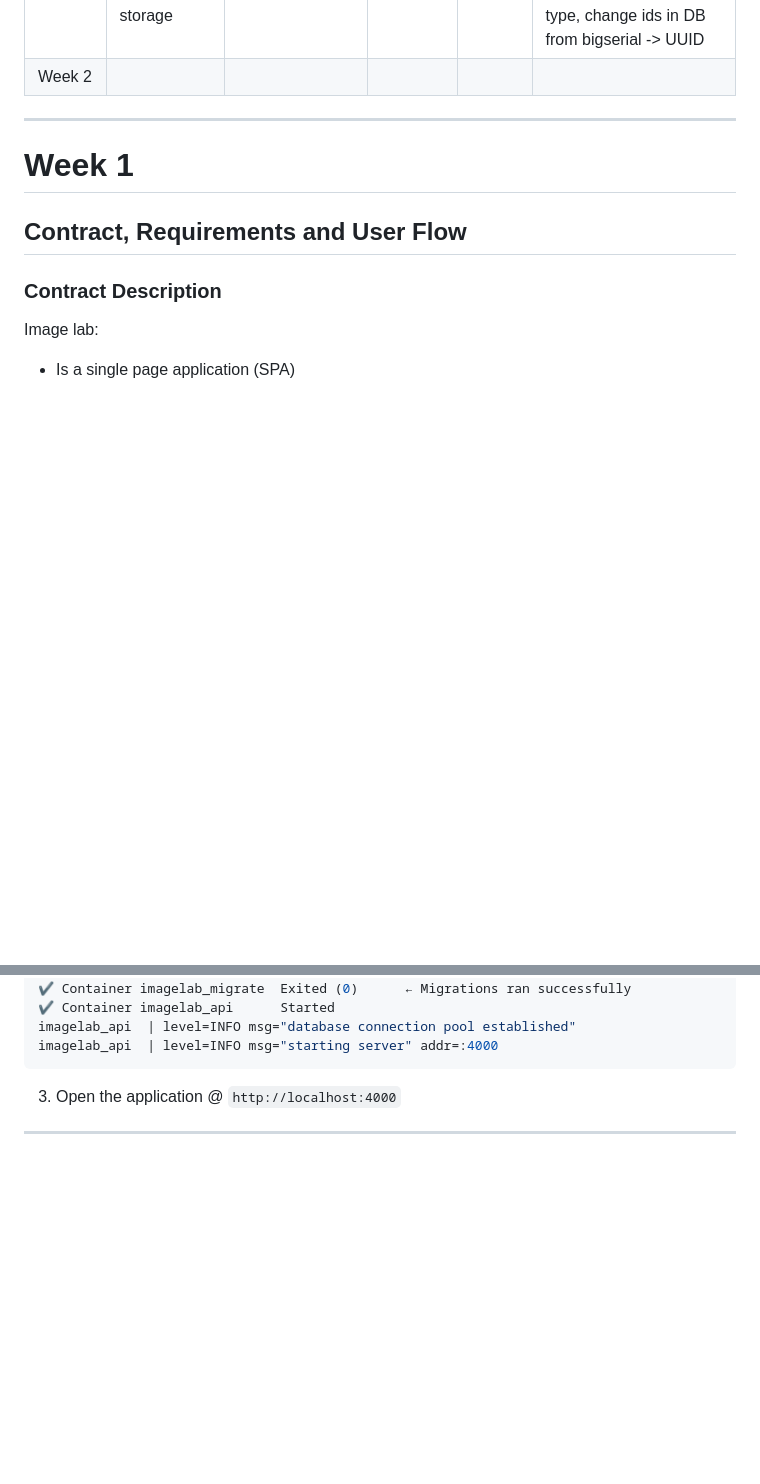
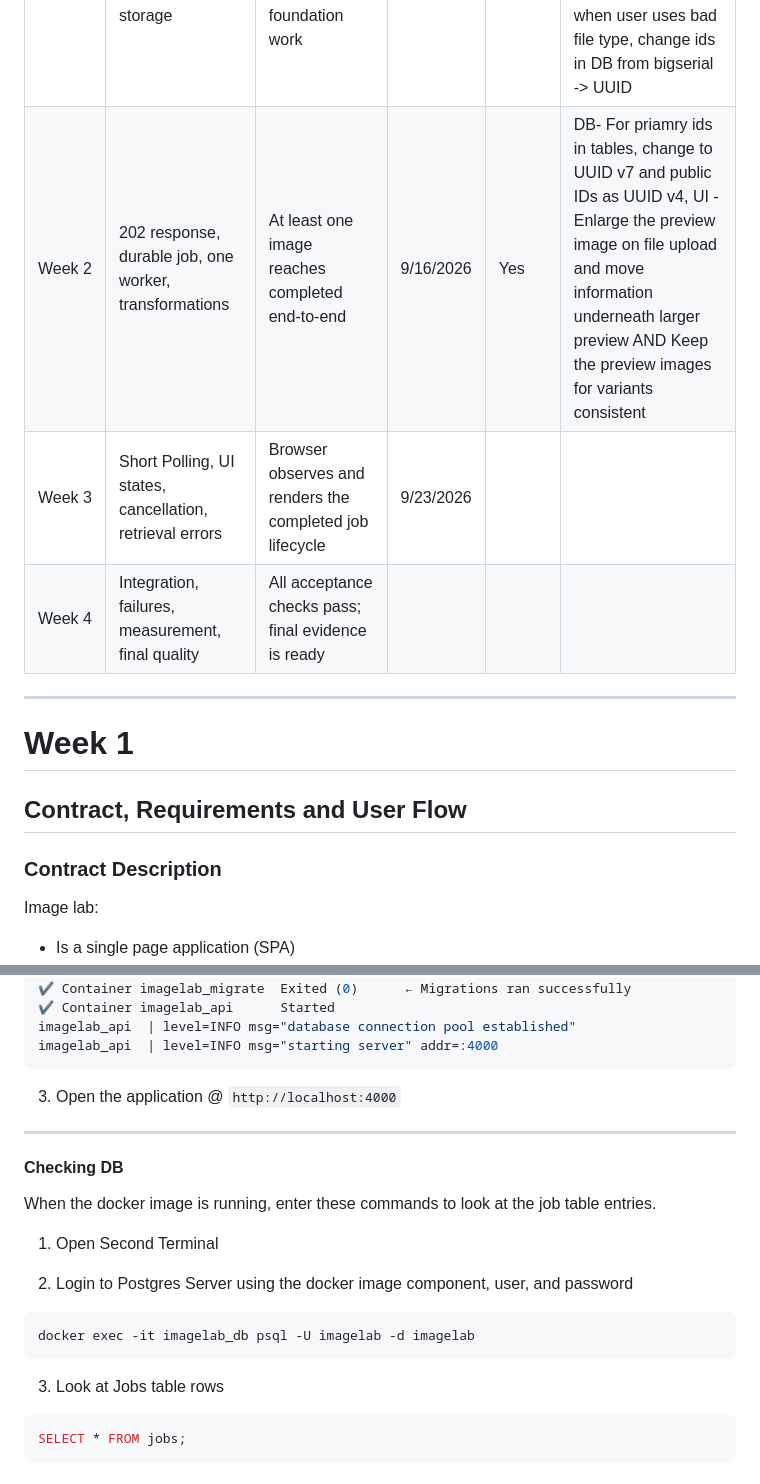
Before and after one commit to ReynerioSamos/imagelab, a Markdown page: README.md, 2 parts joined by grey strips. Rendered like a GitHub page; blank space fills up the shorter version.

Commit message:
updated readme with updated progress and DB connection for testing

````diff
--- a/README.md
+++ b/README.md
@@ -13,7 +13,9 @@ Assessment: Build a synchronous image processing application where an API accpet
 | Check-in | Primary Focus | Expectation | Date | Pass? | Work needed |
 |----------|---------------|-------------|------|-------|-------------|
 | Week 1   | Contract, setup, schema, upload and original storage   |  Application starts; database and upload foundation work  | 9/9/2026 | Maybe | Make a disclaimer for an accepted image type, Change the UI to look more like the slides, add validation message when user uses bad file type, change ids in DB from bigserial -> UUID |
-| Week 2   | | | | |  |
+| Week 2   | 202 response, durable job, one worker, transformations| At least one image reaches completed end-to-end | 9/16/2026 | Yes | DB- For priamry ids in tables, change to UUID v7 and public IDs as UUID v4, UI - Enlarge the preview image on file upload and move information underneath larger preview AND Keep the preview images for variants consistent |
+| Week 3   | Short Polling, UI states, cancellation, retrieval errors | Browser observes and renders the completed job lifecycle | 9/23/2026 | |  |
+| Week 4   | Integration, failures, measurement, final quality | All acceptance checks pass; final evidence is ready | | |  |
 
 ---
 
@@ -342,3 +344,18 @@ imagelab_api  | level=INFO msg="starting server" addr=:4000
 
 3. Open the application @ `http://localhost:4000`
 ---
+
+#### Checking DB
+When the docker image is running, enter these commands to look at the job table entries.
+
+1. Open Second Terminal
+
+2. Login to Postgres Server using the docker image component, user, and password
+```bash
+docker exec -it imagelab_db psql -U imagelab -d imagelab
+```
+
+3. Look at Jobs table rows
+```bash
+SELECT * FROM jobs;
+```
````
